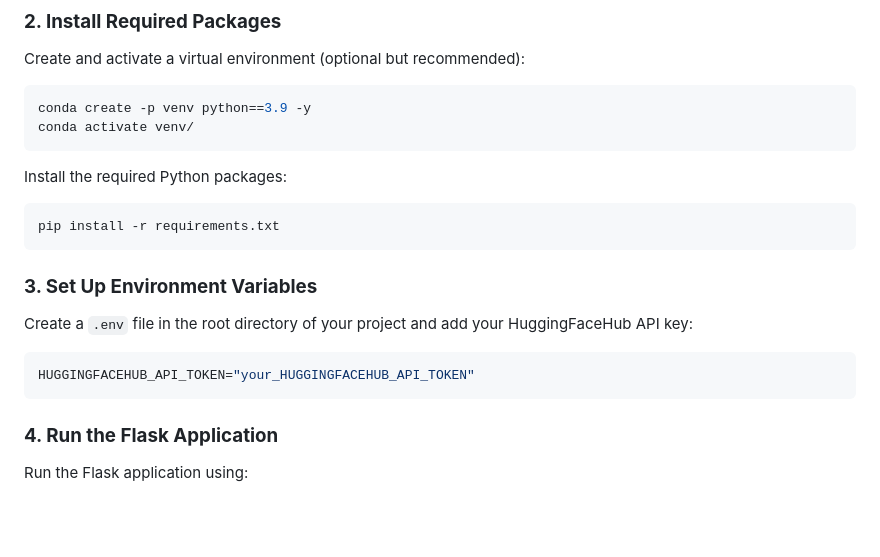
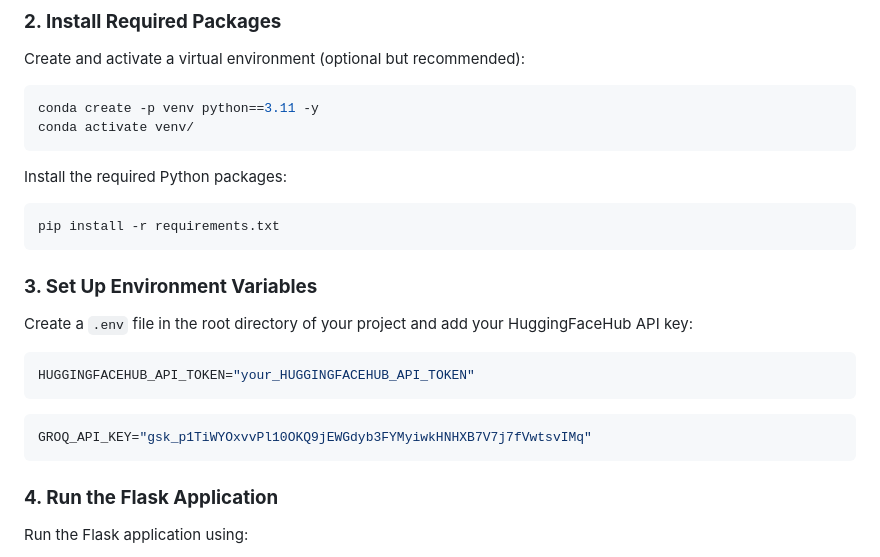
Before and after one commit to kaushik1064/Conversational-AI-Chatbot, a Markdown page: readme.md, the part around the change. Rendered like a GitHub page; blank space fills up the shorter version.

````diff
--- a/readme.md
+++ b/readme.md
@@ -86,7 +86,7 @@ Ensure you have the following installed:
 Create and activate a virtual environment (optional but recommended):
 
 ```bash
-conda create -p venv python==3.9 -y
+conda create -p venv python==3.11 -y
 conda activate venv/
 ```
 
@@ -102,6 +102,10 @@ Create a `.env` file in the root directory of your project and add your HuggingF
 
 ```bash
 HUGGINGFACEHUB_API_TOKEN="your_HUGGINGFACEHUB_API_TOKEN"
+```
+
+```bash
+GROQ_API_KEY="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"
 ```
 
 ### **4. Run the Flask Application**
````
